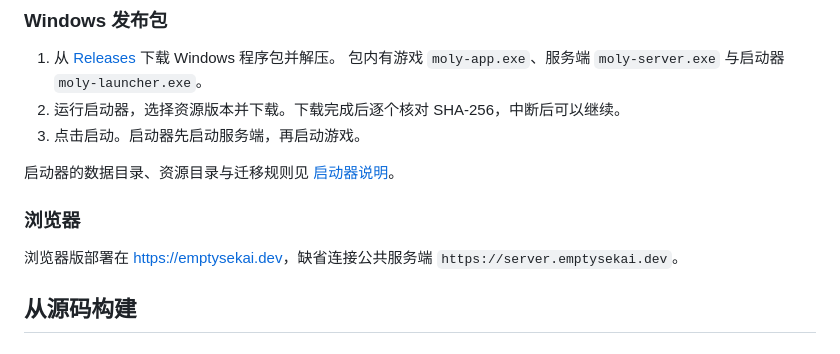
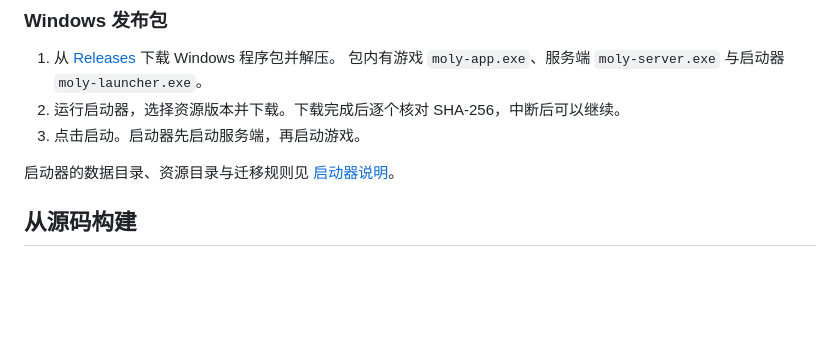
Before and after one commit to empty-sekai/moly, a Markdown page: README.md, the part around the change. GitHub-like rendering; blank space fills up the shorter version.

Commit message:
docs: drop the browser deployment link from the quick start
Co-Authored-By: Claude Opus 5.5 <noreply@anthropic.com>

```diff
--- a/README.md
+++ b/README.md
@@ -56,10 +56,6 @@ MYSEKAI 的还原项目，使用 Rust 与 [Bevy](https://bevyengine.org/) 构建
 3. 点击启动。启动器先启动服务端，再启动游戏。
 
 启动器的数据目录、资源目录与迁移规则见 [启动器说明](crates/app/moly-launcher/README.md)。
-
-### 浏览器
-
-浏览器版部署在 <https://emptysekai.dev>，缺省连接公共服务端 `https://server.emptysekai.dev`。
 
 ## 从源码构建
 
```
